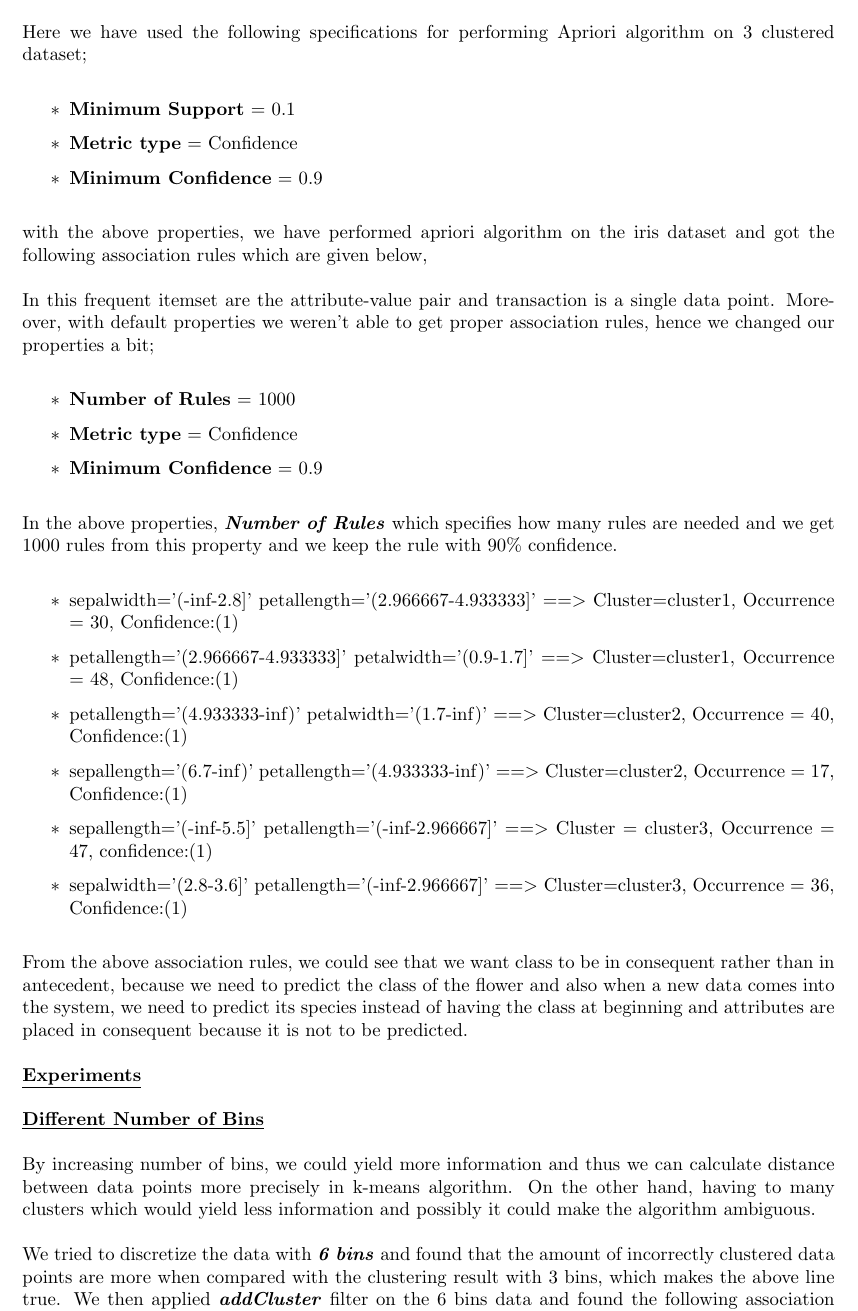
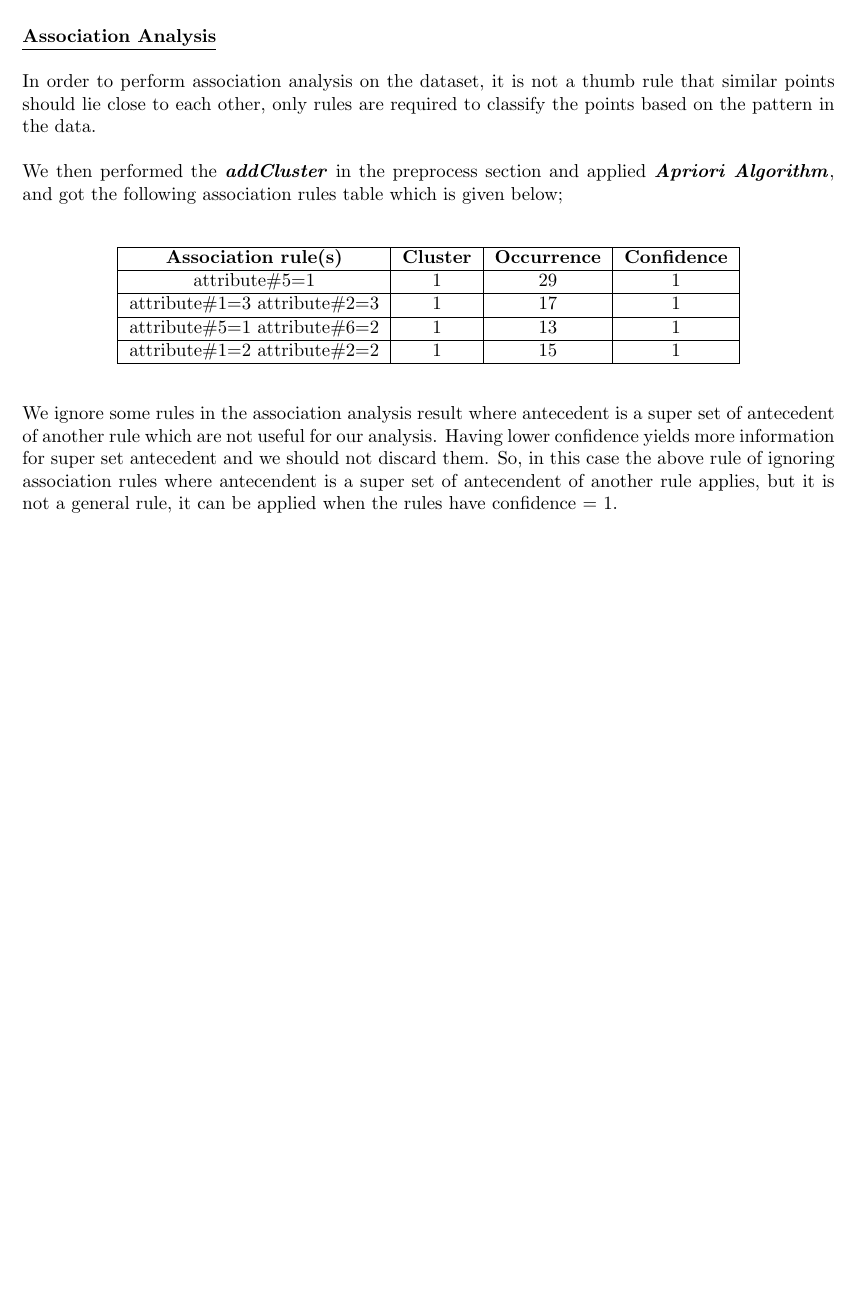
Before and after one commit to lawrence2269/TDDD41, a LaTeX document (Lab-3/Lab_3_Association_Analysis_2_G4_Report.tex): part of page 3 of 5 before the commit and part of page 3 of 3 after it, cut at the place of the change, the shorter picture padded with empty space. Compiled offline with pdfLaTeX.

Commit message:
Lab-3 Completed

```diff
--- a/Lab-3/Lab_3_Association_Analysis_2_G4_Report.tex
+++ b/Lab-3/Lab_3_Association_Analysis_2_G4_Report.tex
@@ -1,5 +1,5 @@
 \documentclass[a4paper,10pt]{article}
-\usepackage[a4paper, total={6in, 10in}]{geometry}
+\usepackage[a4paper, total={6in, 8in}]{geometry}
 \setlength\parindent{0pt}
 \usepackage[utf8]{inputenc}
 \usepackage{graphicx}
@@ -69,46 +69,31 @@ to create a new distance function which can be incorporated into the existing al
 a separation for this type of data, but on the other hand, it requires lot of expertise and knowledge
 for a domain for the data related to that domain.
 \par
-\textbf{\underline{Association Analysis - Apriori}} \par
-Here we have used the following specifications for performing Apriori algorithm on 3 clustered dataset;
-\begin{enumerate}
-  \item [$*$] \textbf{Minimum Support} = 0.1
-  \item [$*$] \textbf{Metric type} = Confidence
-  \item [$*$] \textbf{Minimum Confidence} = 0.9
-\end{enumerate}
-with the above properties, we have performed apriori algorithm on the iris dataset and got the following association rules
-which are given below,
+\textbf{\underline{Association Analysis}} \par
+In order to perform association analysis on the dataset, it is not a thumb rule that similar points
+should lie close to each other, only rules are required to classify the points based on the pattern
+in the data. \par
 
-In this frequent itemset are the attribute-value pair and transaction is a single data point. Moreover, with
-default properties we weren't able to get proper association rules, hence we changed our properties a bit;
-\begin{enumerate}
-  \item [$*$] \textbf{Number of Rules} = 1000
-  \item [$*$] \textbf{Metric type} = Confidence
-  \item [$*$] \textbf{Minimum Confidence} = 0.9
-\end{enumerate}
-In the above properties, \textbf{\textit{Number of Rules}} which specifies how many rules are needed and we get
-1000 rules from this property and we keep the rule with 90\% confidence.
-\begin{enumerate}
-  \item [$*$] sepalwidth='(-inf-2.8]' petallength='(2.966667-4.933333]' ==$>$ Cluster=cluster1, Occurrence = 30, Confidence:(1)
-  \item [$*$] petallength='(2.966667-4.933333]' petalwidth='(0.9-1.7]' ==$>$ Cluster=cluster1, Occurrence = 48, Confidence:(1)
-  \item [$*$] petallength='(4.933333-inf)' petalwidth='(1.7-inf)' ==$>$ Cluster=cluster2, Occurrence = 40, Confidence:(1)
-  \item [$*$] sepallength='(6.7-inf)' petallength='(4.933333-inf)' ==$>$ Cluster=cluster2, Occurrence = 17, Confidence:(1)
-  \item [$*$] sepallength='(-inf-5.5]' petallength='(-inf-2.966667]' ==$>$ Cluster = cluster3, Occurrence = 47, confidence:(1)
-  \item [$*$] sepalwidth='(2.8-3.6]' petallength='(-inf-2.966667]' ==$>$ Cluster=cluster3, Occurrence = 36, Confidence:(1)
-\end{enumerate}
+We then performed the \textbf{\textit{addCluster}} in the preprocess section and applied \textbf{\textit{Apriori
+Algorithm}}, and got the following association rules table which is given below; \par
+\begin{center}
+  \begin{tabular}{|c|c|c|c|}
+    \hline
+    \textbf{Association rule(s)} & \textbf{Cluster} & \textbf{Occurrence} & \textbf{Confidence} \\
+    \hline
+    attribute\#5=1 & 1 & 29 & 1 \\
+    \hline
+    attribute\#1=3 attribute\#2=3 & 1 & 17 & 1 \\
+    \hline
+    attribute\#5=1 attribute\#6=2 & 1 & 13 & 1 \\
+    \hline
+    attribute\#1=2 attribute\#2=2 & 1 & 15 & 1 \\
+    \hline
+  \end{tabular}
+\end{center}
 \par
-From the above association rules, we could see that we want class to be in consequent rather than in antecedent, because
-we need to predict the class of the flower and also when a new data comes into the system, we need to predict its species
-instead of having the class at beginning and attributes are placed in consequent because it is not to be predicted. \par
-\textbf{\underline{Experiments}} \par
-\textbf{\underline{Different Number of Bins}} \par
-By increasing number of bins, we could yield more information and thus we can calculate distance between data points
-more precisely in k-means algorithm. On the other hand, having to many clusters which would yield less information and
-possibly it could make the algorithm ambiguous.
-
-We tried to discretize the data with \textbf{\textit{6 bins}} and found that the amount of incorrectly clustered
-data points are more when compared with the clustering result with 3 bins, which makes the above line true. We then
-applied \textbf{\textit{addCluster}} filter on the 6 bins data and found the following association rules;
-\begin{enumerate}
-  \item [$*$] petallength='(-inf-1.983333]' ==$>$ cluster=cluster1, occurrence = 50    conf:(1)
-  \item [$*$] petalwidth='(-inf-0.5]' ==$>$ cluster=cluster1, occurrence = 49    conf:(1)
+We ignore some rules in the association analysis result where antecedent is a super set of antecedent of
+another rule which are not useful for our analysis. Having lower confidence yields more information for
+super set antecedent and we should not discard them. So, in this case the above rule of ignoring
+association rules where antecendent is a super set of antecendent of another rule applies, but it is not a
+general rule, it can be applied when the rules have confidence = 1.
```
Also changed, not shown: Lab-3/Lab_3_Association_Analysis_2_G4_Report.pdf, Lab-3/Lab_3_Association_Analysis_2_G4_Report.tex (41 more changed lines), 1 other file.
